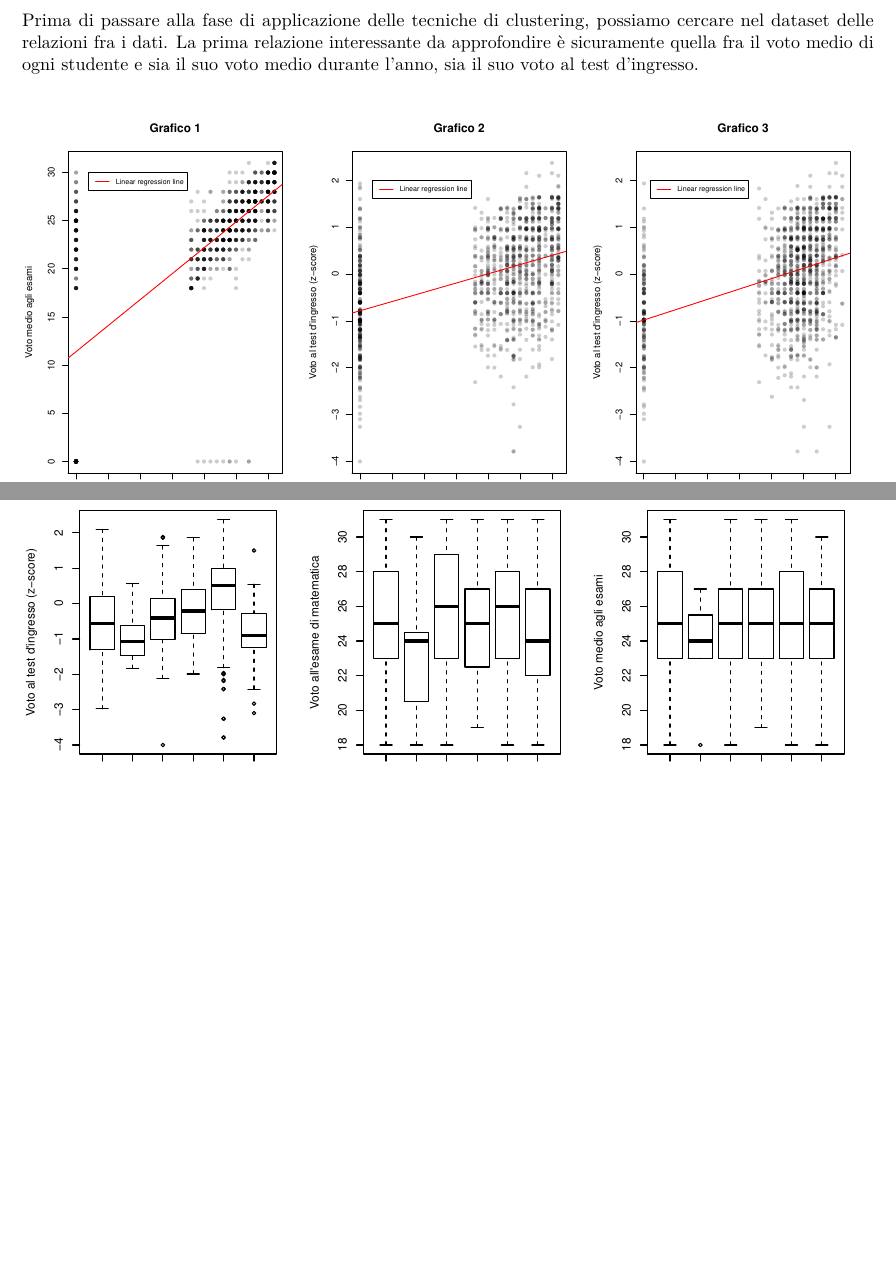
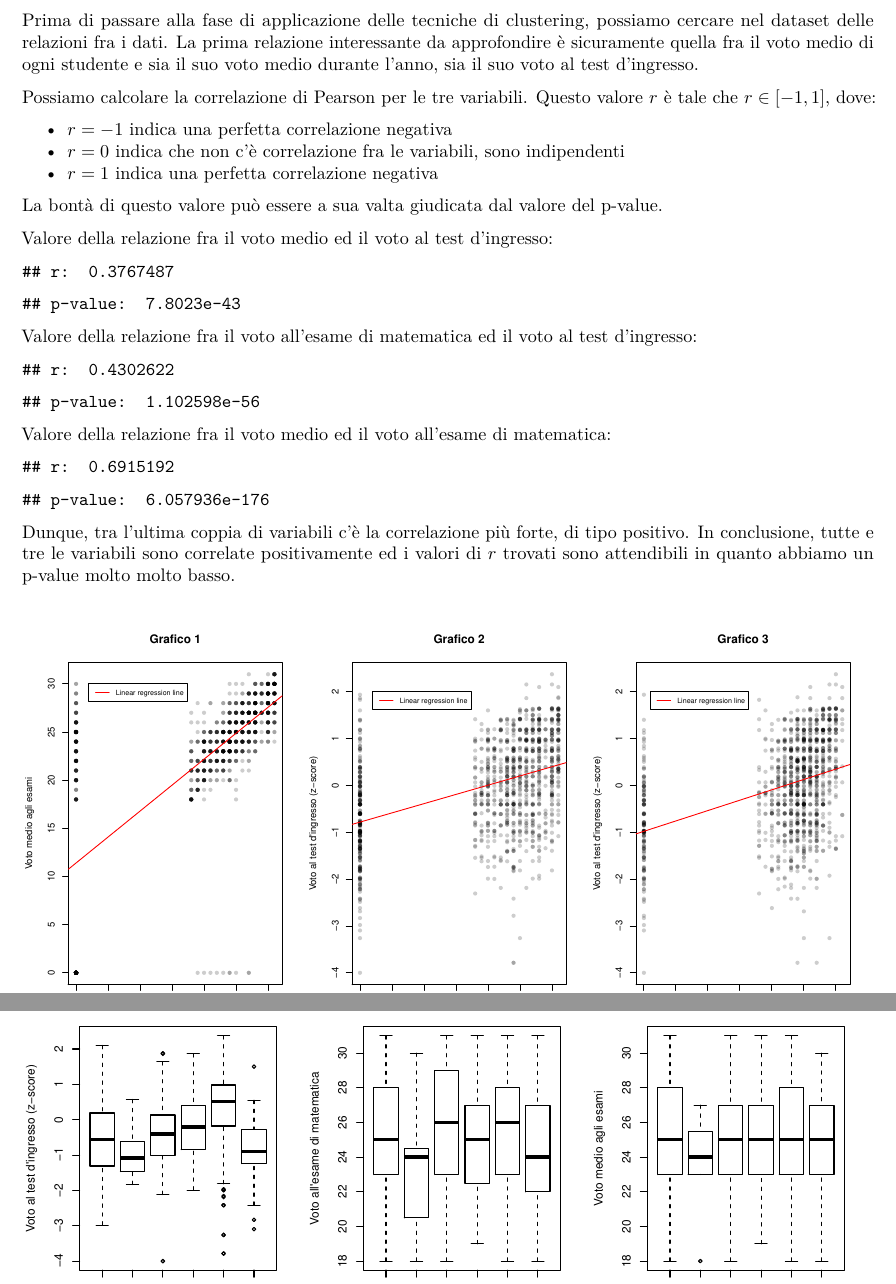
Before and after one commit to Eyedema/Data-Mining-and-Organization, an R Markdown document (Puocci.Rmd): two parts of pages 7 and 8 of 11, joined at a grey line, cut so that both start at the same text, the shorter picture padded with empty space. The pictures show the output file Puocci.pdf that the author committed with the source.

Commit message:
third version

````diff
--- a/Puocci.Rmd
+++ b/Puocci.Rmd
@@ -163,6 +163,36 @@ summary(dataset)
 ## Studio del dataset
 
 Prima di passare alla fase di applicazione delle tecniche di clustering, possiamo cercare nel dataset delle relazioni fra i dati. La prima relazione interessante da approfondire è sicuramente quella fra il voto medio di ogni studente e sia il suo voto medio durante l'anno, sia il suo voto al test d'ingresso.
+
+Possiamo calcolare la correlazione di Pearson per le tre variabili. Questo valore $r$ è tale che $r\in[-1,1]$, dove:
+
+* $r=-1$ indica una perfetta correlazione negativa
+* $r=0$ indica che non c'è correlazione fra le variabili, sono indipendenti
+* $r=1$ indica una perfetta correlazione negativa
+
+La bontà di questo valore può essere a sua valta giudicata dal valore del p-value.
+
+Valore della relazione fra il voto medio ed il voto al test d'ingresso:
+```{r, echo=FALSE}
+cat('r: ',
+cor.test(dataset$Voto_test, dataset$Voto_medio,  method = "pearson")$estimate)
+cat('p-value: ',cor.test(dataset$Voto_test, dataset$Voto_medio,  method = "pearson")$p.value)
+```
+Valore della relazione fra il voto all'esame di matematica ed il voto al test d'ingresso:
+```{r, echo=FALSE}
+cat('r: ',
+cor.test(dataset$Voto_test, dataset$Voto_Matematica,  method = "pearson")$estimate)
+cat('p-value: ',cor.test(dataset$Voto_test, dataset$Voto_Matematica,  method = "pearson")$p.value)
+```
+Valore della relazione fra il voto medio ed il voto all'esame di matematica:
+```{r, echo=FALSE}
+cat('r: ',
+cor.test(dataset$Voto_Matematica, dataset$Voto_medio,  method = "pearson")$estimate)
+cat('p-value: ',cor.test(dataset$Voto_Matematica, dataset$Voto_medio,  method = "pearson")$p.value)
+```
+
+Dunque, tra l'ultima coppia di variabili c'è la correlazione più forte, di tipo positivo. In conclusione, tutte e tre le variabili sono correlate positivamente ed i valori di $r$ trovati sono attendibili in quanto abbiamo un p-value molto molto basso.
+
 ```{r, echo=FALSE, fig.align = "center", fig.width=10, fig.height=5, dpi=400}
 par(mfrow=c(1,3))
 plot(main='Grafico 1', x = dataset$Voto_Matematica, y = dataset$Voto_medio,xlab='Voto all\'esame di matematica', ylab='Voto medio agli esami', col=rgb(0,0,0,50,maxColorValue=255), pch=16)
````
Also changed, not shown: Puocci.pdf, Puocci.Rmd (15 more changed lines), 1 other file.
